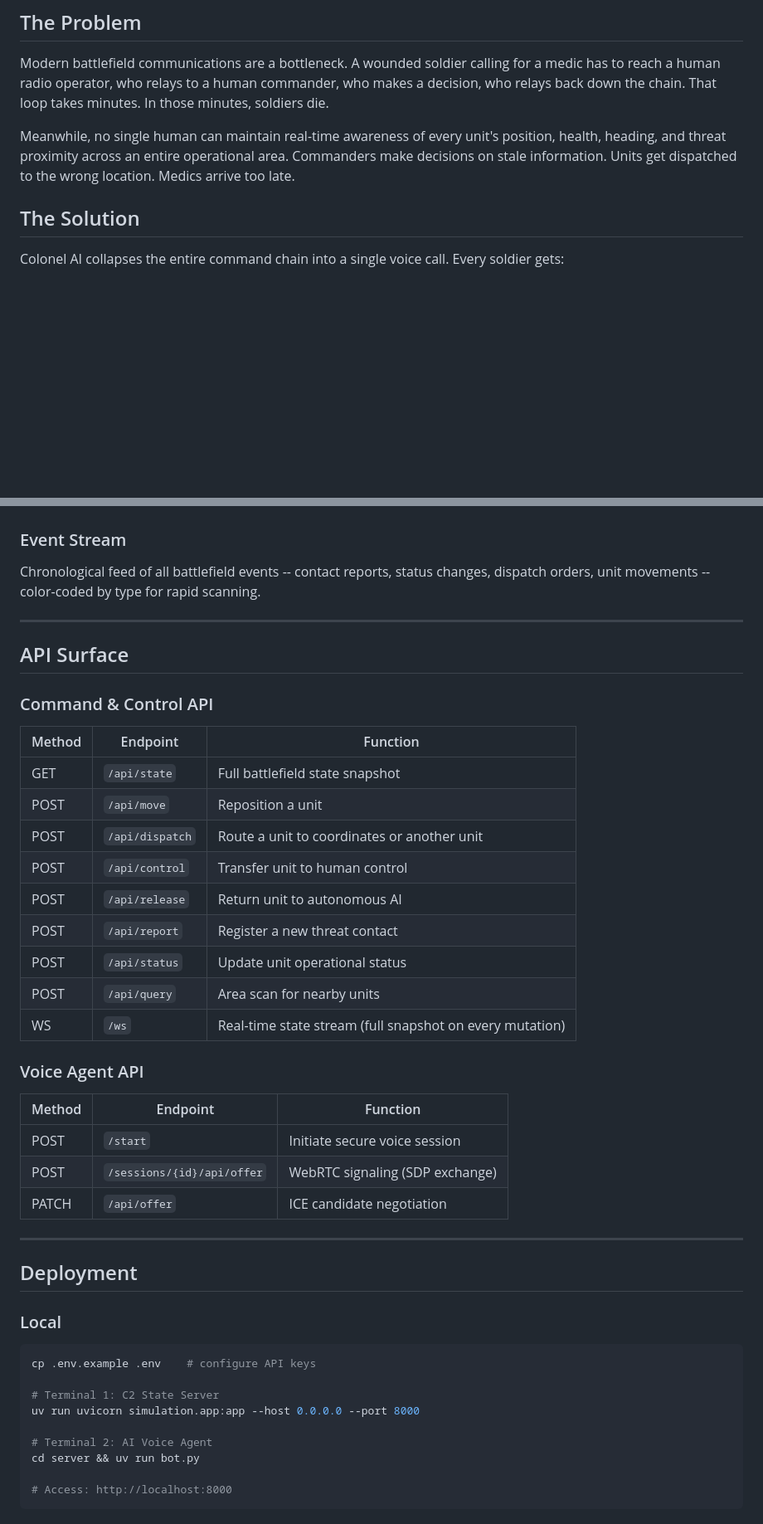
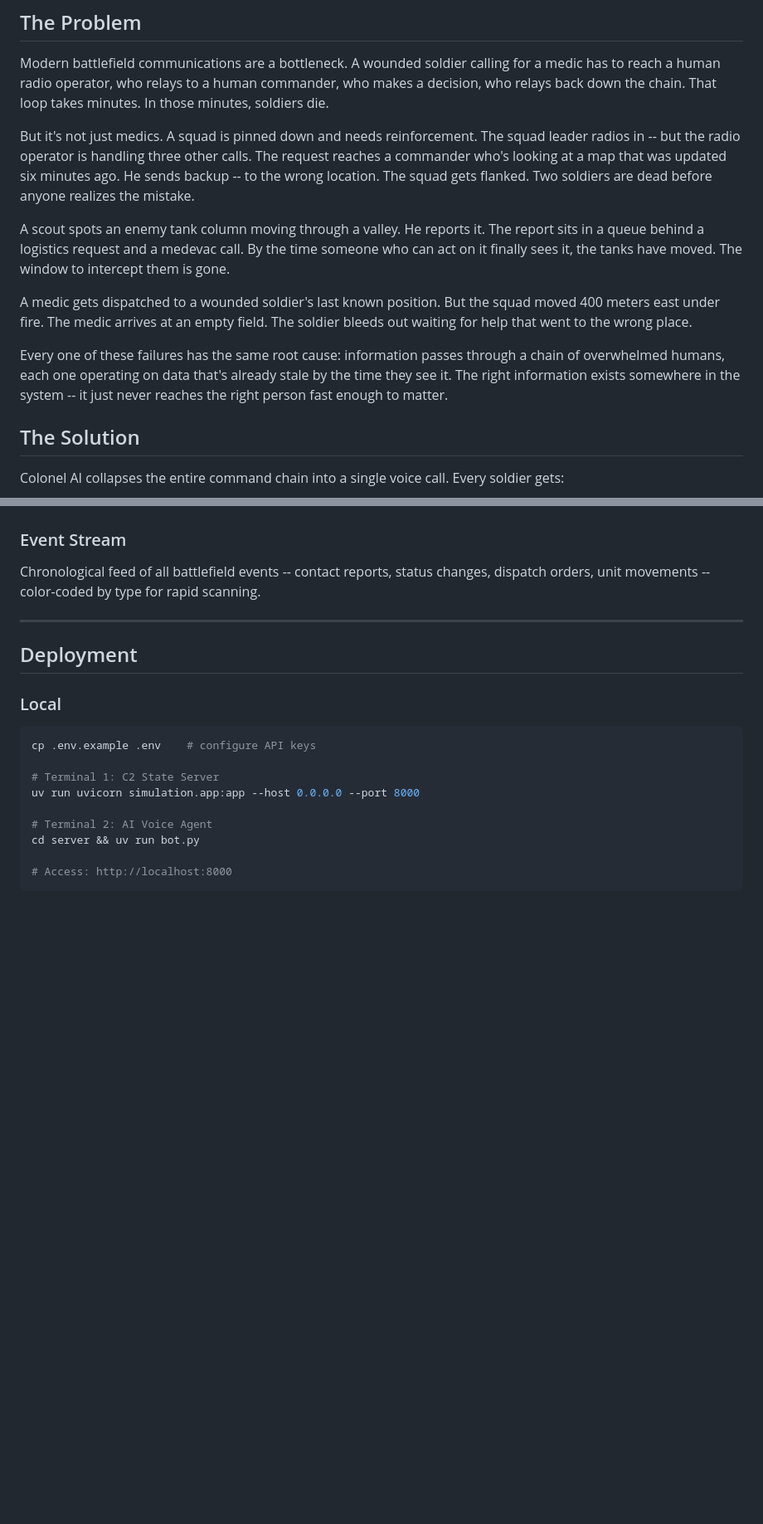
Before and after one commit to DrIsmailBadrez/Colonel-AI, a Markdown page: README.md, 2 parts joined by grey strips. Shown at 83% size. Drawn GitHub-style; blank space fills up the shorter version.

Commit message:
Update README: rewrite problem section with concrete scenarios, remove API surface

```diff
--- a/README.md
+++ b/README.md
@@ -12,7 +12,13 @@ Built for contested environments where seconds matter and radio operators are ov
 
 Modern battlefield communications are a bottleneck. A wounded soldier calling for a medic has to reach a human radio operator, who relays to a human commander, who makes a decision, who relays back down the chain. That loop takes minutes. In those minutes, soldiers die.
 
-Meanwhile, no single human can maintain real-time awareness of every unit's position, health, heading, and threat proximity across an entire operational area. Commanders make decisions on stale information. Units get dispatched to the wrong location. Medics arrive too late.
+But it's not just medics. A squad is pinned down and needs reinforcement. The squad leader radios in -- but the radio operator is handling three other calls. The request reaches a commander who's looking at a map that was updated six minutes ago. He sends backup -- to the wrong location. The squad gets flanked. Two soldiers are dead before anyone realizes the mistake.
+
+A scout spots an enemy tank column moving through a valley. He reports it. The report sits in a queue behind a logistics request and a medevac call. By the time someone who can act on it finally sees it, the tanks have moved. The window to intercept them is gone.
+
+A medic gets dispatched to a wounded soldier's last known position. But the squad moved 400 meters east under fire. The medic arrives at an empty field. The soldier bleeds out waiting for help that went to the wrong place.
+
+Every one of these failures has the same root cause: information passes through a chain of overwhelmed humans, each one operating on data that's already stale by the time they see it. The right information exists somewhere in the system -- it just never reaches the right person fast enough to matter.
 
 ## The Solution
 
@@ -236,32 +242,6 @@ Chronological feed of all battlefield events -- contact reports, status changes,
 
 ---
 
-## API Surface
-
-### Command & Control API
-
-| Method | Endpoint | Function |
-|--------|----------|----------|
-| GET | `/api/state` | Full battlefield state snapshot |
-| POST | `/api/move` | Reposition a unit |
-| POST | `/api/dispatch` | Route a unit to coordinates or another unit |
-| POST | `/api/control` | Transfer unit to human control |
-| POST | `/api/release` | Return unit to autonomous AI |
-| POST | `/api/report` | Register a new threat contact |
-| POST | `/api/status` | Update unit operational status |
-| POST | `/api/query` | Area scan for nearby units |
-| WS | `/ws` | Real-time state stream (full snapshot on every mutation) |
-
-### Voice Agent API
-
-| Method | Endpoint | Function |
-|--------|----------|----------|
-| POST | `/start` | Initiate secure voice session |
-| POST | `/sessions/{id}/api/offer` | WebRTC signaling (SDP exchange) |
-| PATCH | `/api/offer` | ICE candidate negotiation |
-
----
-
 ## Deployment
 
 ### Local
```
